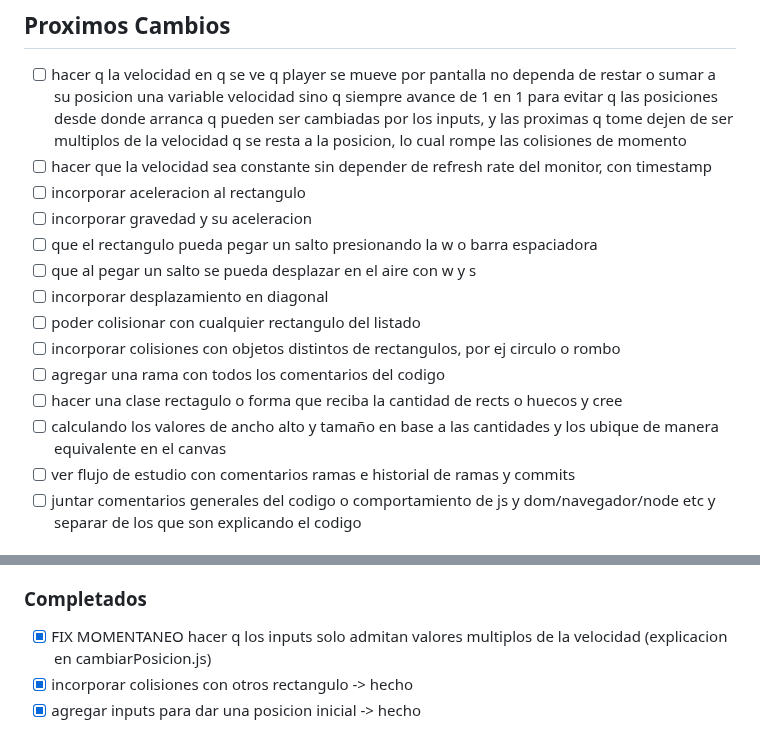
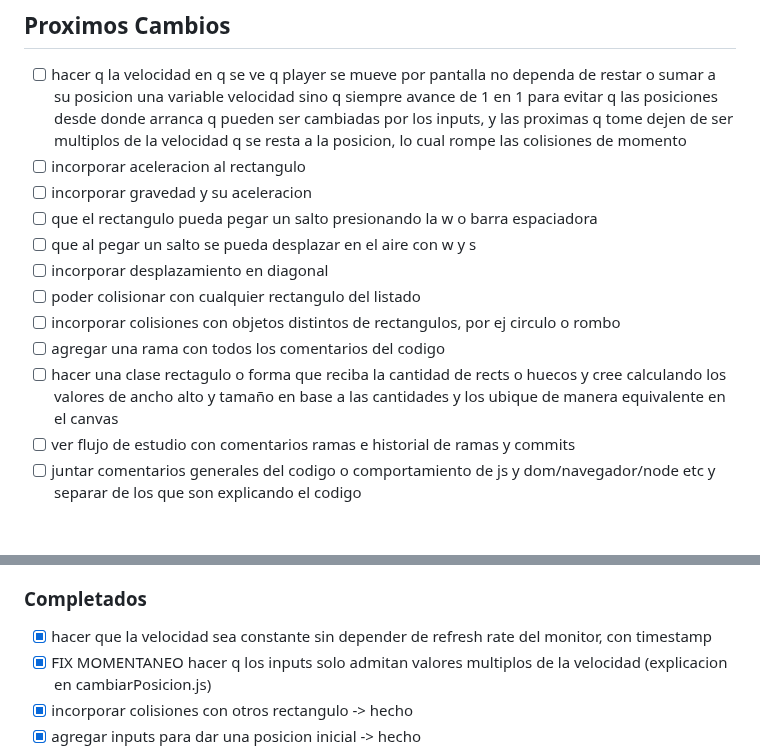
Before and after one commit to AsamFernando/animacion-canvas-js, a Markdown page: TODO.md, 2 parts joined by grey strips. Drawn GitHub-style.

Commit message:
actualizado lista todo

```diff
--- a/TODO.md
+++ b/TODO.md
@@ -3,7 +3,6 @@
 
 ## Proximos Cambios
 - [ ] hacer q la velocidad en q se ve q player se mueve por pantalla no dependa de restar o sumar a su posicion una variable velocidad sino q siempre avance de 1 en 1 para evitar q las posiciones desde donde arranca q pueden ser cambiadas por los inputs, y las proximas q tome dejen de ser multiplos de la velocidad q se resta a la posicion, lo cual rompe las colisiones de momento
-- [ ] hacer que la velocidad sea constante sin depender de refresh rate del monitor, con timestamp
 - [ ] incorporar aceleracion al rectangulo
 - [ ] incorporar gravedad y su aceleracion
 - [ ] que el rectangulo pueda pegar un salto presionando la w o barra espaciadora
@@ -12,8 +11,7 @@
 - [ ] poder colisionar con cualquier rectangulo del listado
 - [ ] incorporar colisiones con objetos distintos de rectangulos, por ej circulo o rombo
 - [ ] agregar una rama con todos los comentarios del codigo
-- [ ] hacer una clase rectagulo o forma que reciba la cantidad de rects o huecos y cree
-- [ ] calculando los valores de ancho alto y tamaño en base a las cantidades y los ubique de manera equivalente en el canvas
+- [ ] hacer una clase rectagulo o forma que reciba la cantidad de rects o huecos y cree calculando los valores de ancho alto y tamaño en base a las cantidades y los ubique de manera equivalente en el canvas
 - [ ] ver flujo de estudio con comentarios ramas e historial de ramas y commits
 - [ ] juntar comentarios generales del codigo o comportamiento de js y dom/navegador/node etc y separar de los que son explicando el codigo
 
@@ -27,6 +25,7 @@
 - [ ] ver si conviene separa las funciones para dibujar en canvas y las q ejecutan o cancelan la animacion
 
 ### Completados
+- [x] hacer que la velocidad sea constante sin depender de refresh rate del monitor, con timestamp
 - [x] FIX MOMENTANEO hacer q los inputs solo admitan valores multiplos de la velocidad (explicacion en cambiarPosicion.js)
 - [x] incorporar colisiones con otros rectangulo -> hecho
 - [x] agregar inputs para dar una posicion inicial -> hecho
```
